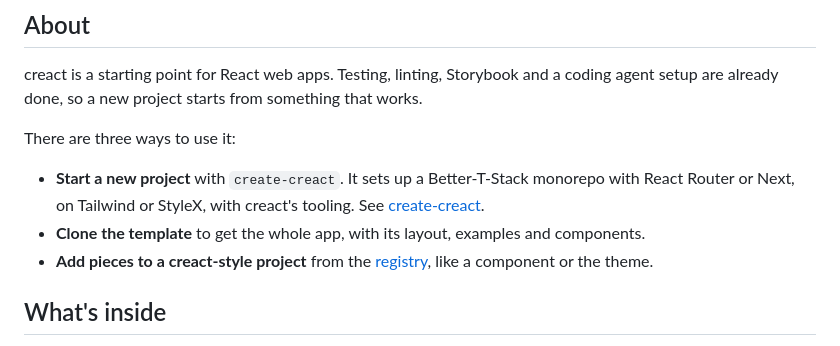
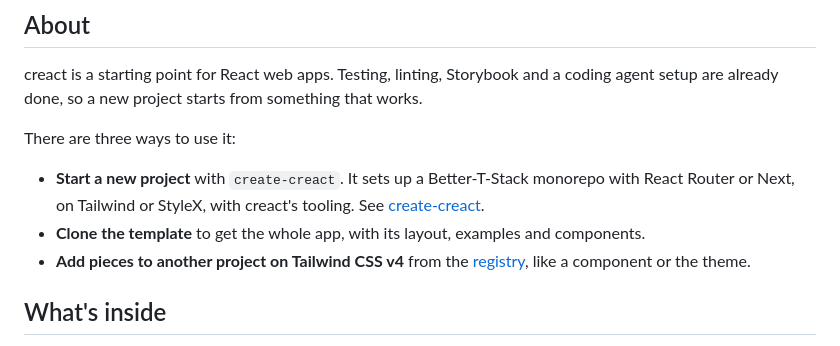
Before and after one commit to Joshua-Booth/creact, a Markdown page: README.md, the part around the change. Drawn GitHub-style.

```diff
--- a/README.md
+++ b/README.md
@@ -40,7 +40,7 @@ There are three ways to use it:
 
 - **Start a new project** with `create-creact`. It sets up a Better-T-Stack monorepo with React Router or Next, on Tailwind or StyleX, with creact's tooling. See [create-creact](./docs/CREATE-CREACT.md).
 - **Clone the template** to get the whole app, with its layout, examples and components.
-- **Add pieces to a creact-style project** from the [registry](./docs/REGISTRY.md), like a component or the theme.
+- **Add pieces to another project on Tailwind CSS v4** from the [registry](./docs/REGISTRY.md), like a component or the theme.
 
 ## What's inside
 
```
Also changed, not shown: docs/REGISTRY.md (+63 -19 lines).
